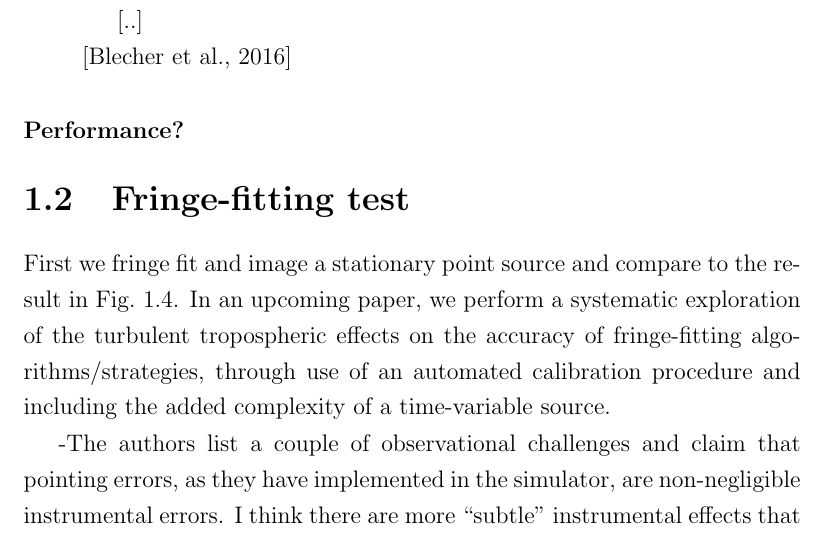
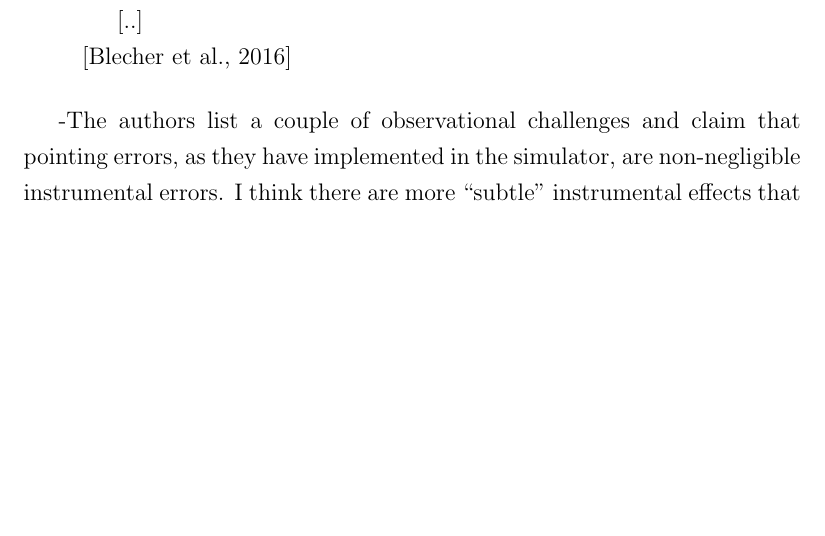
Before and after one commit to TariqBlecher/Msc-thesis, a LaTeX thesis (Main.tex, which reads Results.tex): part of page 10 of 15, cut so that both start at the same text, the shorter picture padded with empty space. Compiled offline with pdfLaTeX.

Commit message:
automated commit

```diff
--- a/Results.tex
+++ b/Results.tex
@@ -132,32 +132,31 @@ In this simulation, we only consider LMT pointing errors due to its narrow prima
 \end{quotation}
 
 
-\subsubsection{Performance?}
-
-
+%\subsubsection{Performance?}
 %Performance/speed
 
-\section{Fringe-fitting test}
+%\section{Fringe-fitting test}
 %leave until done
-First we fringe fit and image a stationary point source and compare to the result in Fig.~\ref{fig:trop_images}.
- In an upcoming paper, we perform a systematic exploration of the turbulent tropospheric effects on the accuracy of fringe-fitting algorithms/strategies, through use of an automated calibration procedure and including the added complexity of a time-variable source.
+%First we fringe fit and image a stationary point source and compare to the result in Fig.~\ref{fig:trop_images}.
+% In an upcoming paper, we perform a systematic exploration of the turbulent tropospheric effects on the accuracy of fringe-fitting algorithms/strategies, through use of an automated calibration procedure and including the added complexity of a time-variable source.
 
 
 %additional discussion
 
-
+% Include this q&a -> not sure which chapter is best though...maybe intro and theory to prevent a reader sitting with the question for so long
 -The authors list a couple of observational challenges and claim that pointing errors, as they have implemented in the simulator, are non-negligible instrumental errors. I think there are more “subtle” instrumental effects that need to be taken into account or should be pointed out to give a full story to the reader. Without an estimate of these effects, I am not sure if you can simply ignore them. A related question: does the simulator have a different treatment of instrumental model for single dish and phased array?
-
 
 >>True, there are many additional potential sources of error (e.g. clock errors, bandpass, polarisation leakage, phasing errors, quantisation, correlator model etc.). The point of this first paper is to demonstrate the mm-VLBI framework that enables more sophisticated interferometric simulations. As such, we have focused on capabilties not present in other mm-VLBI simulations and represent different Jones Matrix implmentations (i.e. the troposphere, ISM and antenna pointing errors). These also represent amongst the most challenging signal corruptions to implement. As we state in the manuscript, the MeqSilhouette framework, rooted in the Measurement Equation formalism, enables any arbitary error to be incorporated as a Jones Matrix (e.g. correlator model error is a simple scale matrix [e^-\phi, 0, e^-\phi, 0]). Our intention here is to demonstrate some of the key features of MeqSilhouette and its potential to provide realistic mm-VLBI simulations for systmatic studies that will be reported in future papers. At present, we use the same model for a single dish and phased array, we have now included a discussion on the implication for phased arrays in both the turbulent troposphere pointing error sections.
 
 
-
+%Maybe jnust provide a brief note in the implementation
 -MeqSilhouette is a VLBI simulator in the first place. The central components described in the paper focus mainly on the signal corruption, but without giving details on the visibility generation and sampling. Given the ultra-wide-band VLBI systems for future observations, are there any systematic uncertainties that a simulator primarily designed for low frequency facilities could bring in?
-
 
 >>Visibility generation and sampling is performed through the evaluation of the Fourier Transform at every UVW point in the data. This has been added to the text. Ultra-wide bandwidth observations would require sampling at the appropriate frequency and time resolution in order to avoid smearing effects. MeqTrees can generate visibilities at any arbitrary time and frequency resolution and so we do not anticipate this to be a problem, provided the appropriate choices are made to accurately image the processed field-of-view.
 
+
+
+% move to that paragraph in the intro
 p.2, second last para. The previous simulation work used closure phase as a primary observable, which is in principle immune to station-based phase errors. So I think a nearly perfect phase calibration is well justified, although amplitudes may suffer from systematic calibration errors, which the current work do not consider either for most effects. What is the reason to introduce a variable smoothing kernel? Do you mean refractive substructure?
 
 >>The increase in sensitivity and number of EHT stations for the observing run in 2017 marks a shift towards first imaging attempts. Therefore, while previous simulations may have been justified in perfect phase calibration due to a closure quantity only analysis, we now need to move towards a more complex framework to incorporate the relevant corruptions for imaging. Yes, up until now we have considered only several amplitude systematics (pointing error, phase incoherence due to tropospheric turbulence, non-zero atmospheric opacity and emission) but this can be expanded upon in future (specifically a paper on fringe-fitting accuracy and systematics for a range of tropospheric conditions).
```
Also changed, not shown: 2 other files.
